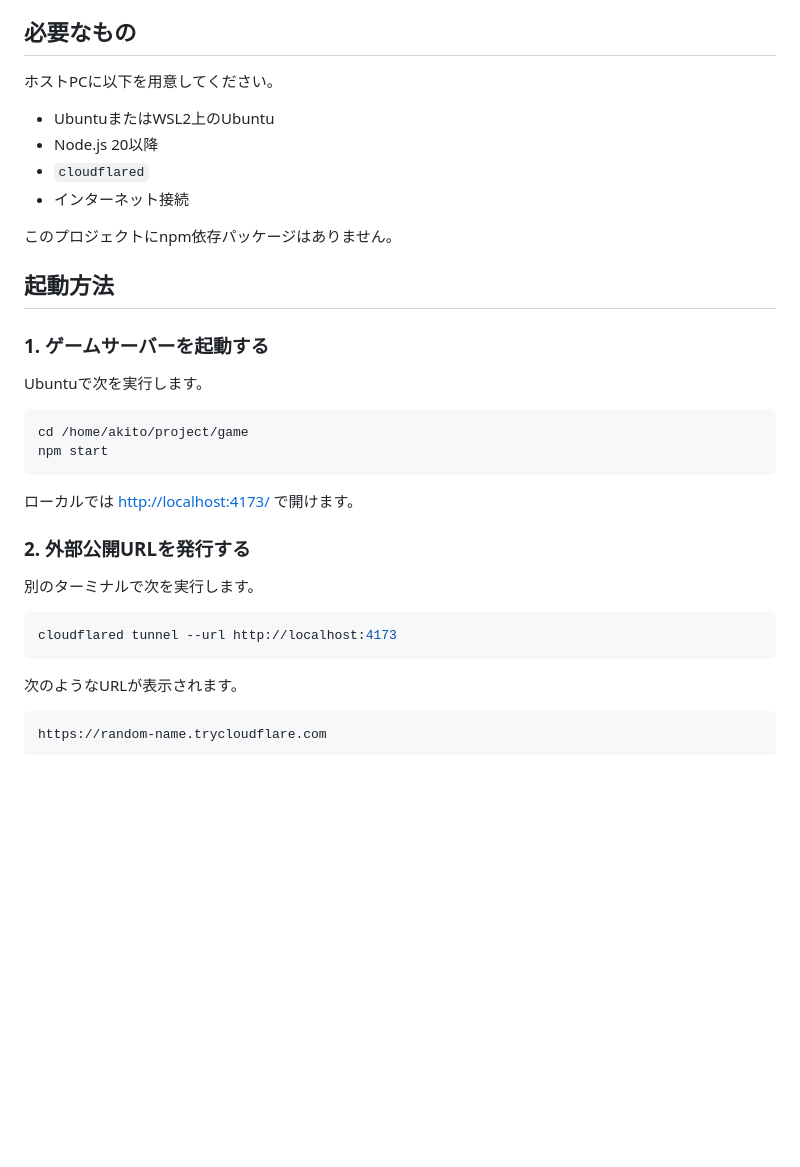
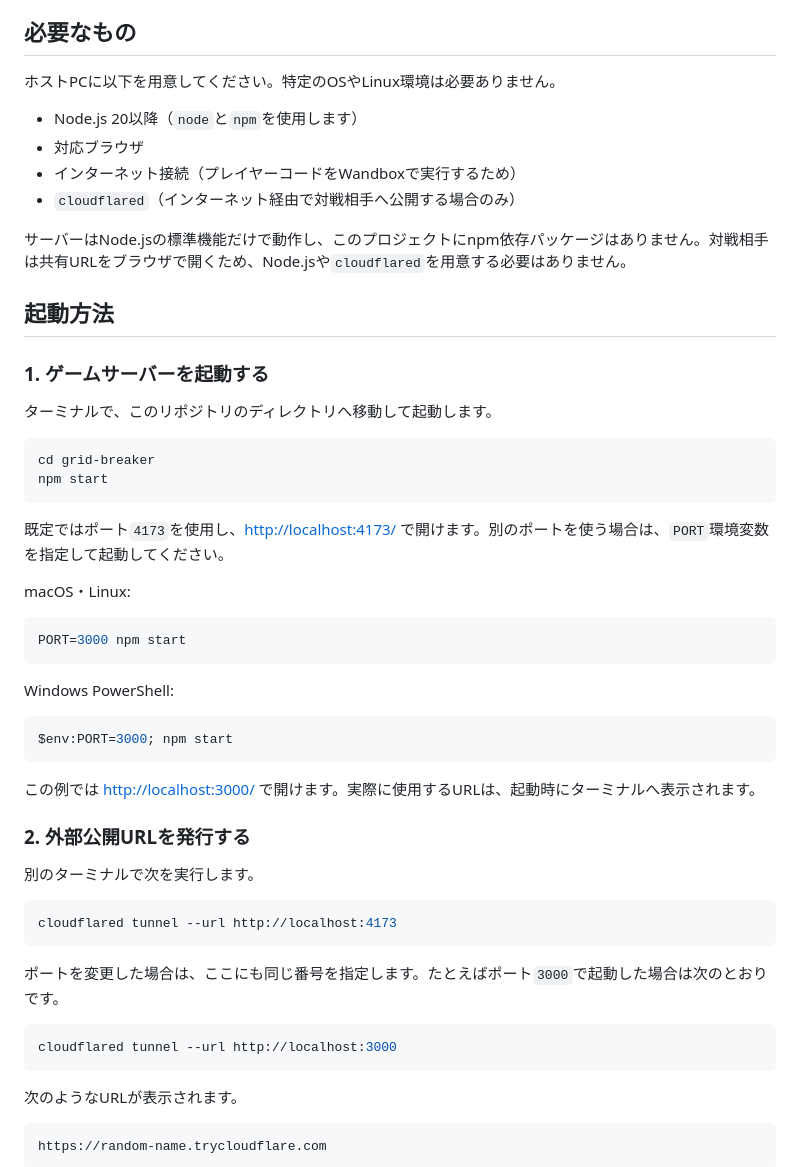
Before and after one commit to akito119/grid-breaker, a Markdown page: README.md, the part around the change. Rendered like a GitHub page; blank space fills up the shorter version.

Commit message:
docs: generalize setup and startup instructions

````diff
--- a/README.md
+++ b/README.md
@@ -6,27 +6,41 @@ Python・C++・Javaで盤面を移動するメソッドを作り、相手のト
 
 ## 必要なもの
 
-ホストPCに以下を用意してください。
+ホストPCに以下を用意してください。特定のOSやLinux環境は必要ありません。
 
-- UbuntuまたはWSL2上のUbuntu
-- Node.js 20以降
-- `cloudflared`
-- インターネット接続
+- Node.js 20以降（`node`と`npm`を使用します）
+- 対応ブラウザ
+- インターネット接続（プレイヤーコードをWandboxで実行するため）
+- `cloudflared`（インターネット経由で対戦相手へ公開する場合のみ）
 
-このプロジェクトにnpm依存パッケージはありません。
+サーバーはNode.jsの標準機能だけで動作し、このプロジェクトにnpm依存パッケージはありません。対戦相手は共有URLをブラウザで開くため、Node.jsや`cloudflared`を用意する必要はありません。
 
 ## 起動方法
 
 ### 1. ゲームサーバーを起動する
 
-Ubuntuで次を実行します。
+ターミナルで、このリポジトリのディレクトリへ移動して起動します。
 
 ```bash
-cd /home/akito/project/game
+cd grid-breaker
 npm start
 ```
 
-ローカルでは <http://localhost:4173/> で開けます。
+既定ではポート`4173`を使用し、<http://localhost:4173/> で開けます。別のポートを使う場合は、`PORT`環境変数を指定して起動してください。
+
+macOS・Linux:
+
+```bash
+PORT=3000 npm start
+```
+
+Windows PowerShell:
+
+```powershell
+$env:PORT=3000; npm start
+```
+
+この例では <http://localhost:3000/> で開けます。実際に使用するURLは、起動時にターミナルへ表示されます。
 
 ### 2. 外部公開URLを発行する
 
@@ -34,6 +48,12 @@ npm start
 
 ```bash
 cloudflared tunnel --url http://localhost:4173
+```
+
+ポートを変更した場合は、ここにも同じ番号を指定します。たとえばポート`3000`で起動した場合は次のとおりです。
+
+```bash
+cloudflared tunnel --url http://localhost:3000
 ```
 
 次のようなURLが表示されます。
````
